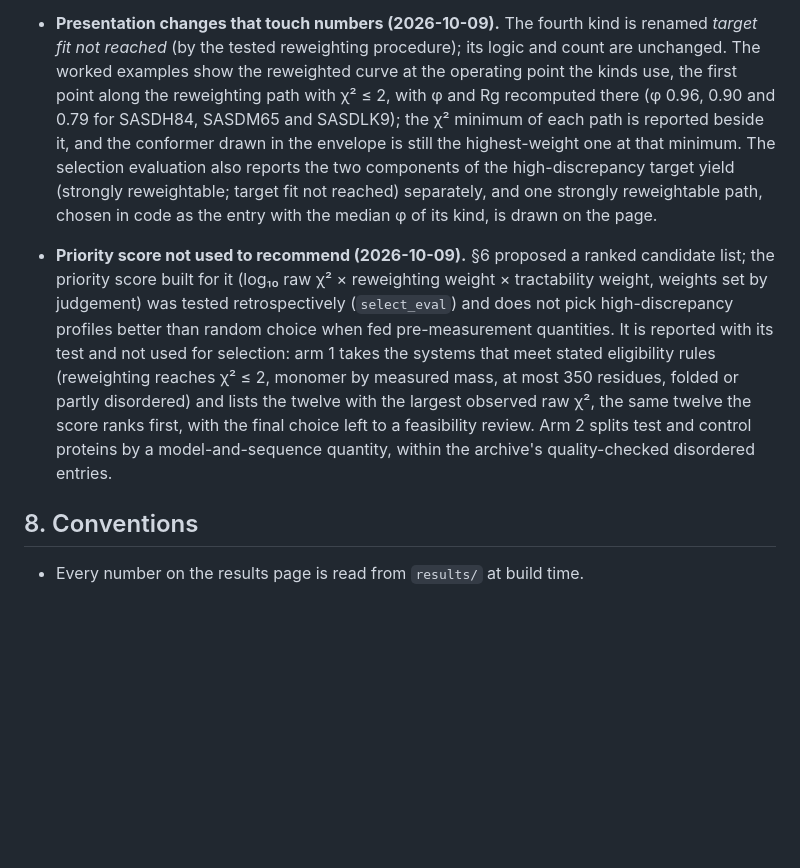
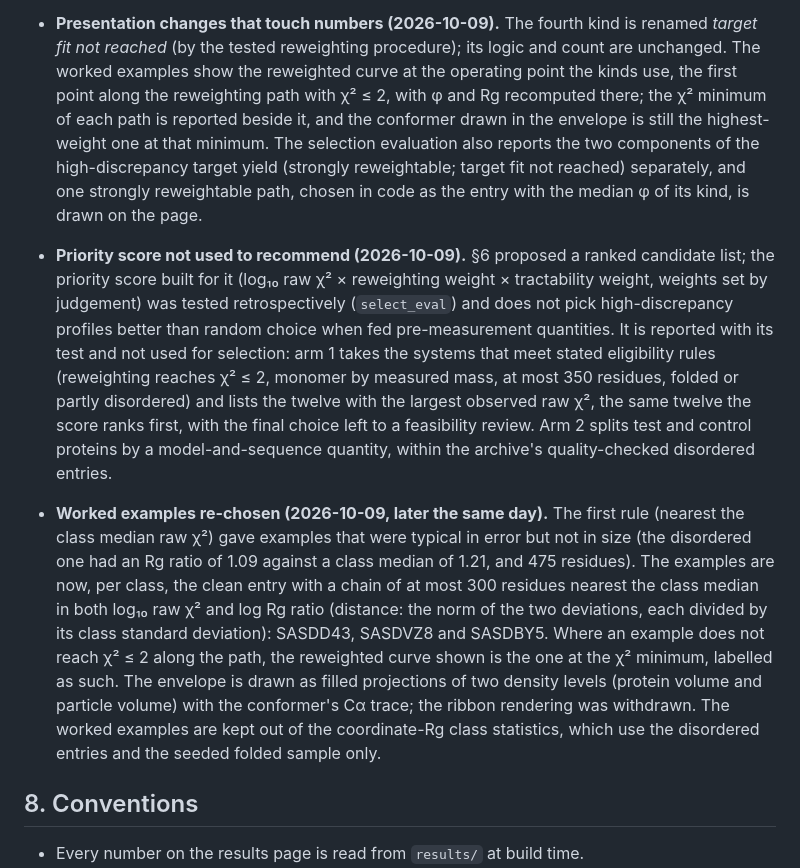
Before and after one commit to Natalija-Stepurko/bioemu-saxs-campaign, a Markdown page: docs/DESIGN.md, the part around the change. GitHub-like rendering; blank space fills up the shorter version.

```diff
--- a/docs/DESIGN.md
+++ b/docs/DESIGN.md
@@ -157,9 +157,8 @@ beside the old ones in `results/`.
 - **Presentation changes that touch numbers (2026-10-09).** The fourth kind is renamed *target fit not
   reached* (by the tested reweighting procedure); its logic and count are unchanged. The worked examples show
   the reweighted curve at the operating point the kinds use, the first point along the reweighting path with
-  χ² ≤ 2, with φ and Rg recomputed there (φ 0.96, 0.90 and 0.79 for SASDH84, SASDM65 and SASDLK9); the χ²
-  minimum of each path is reported beside it, and the conformer drawn in the envelope is still the
-  highest-weight one at that minimum. The selection evaluation also reports the two components of the
+  χ² ≤ 2, with φ and Rg recomputed there; the χ² minimum of each path is reported beside it, and the
+  conformer drawn in the envelope is still the highest-weight one at that minimum. The selection evaluation also reports the two components of the
   high-discrepancy target yield (strongly reweightable; target fit not reached) separately, and one
   strongly reweightable path, chosen in code as the entry with the median φ of its kind, is drawn on the page.
 - **Priority score not used to recommend (2026-10-09).** §6 proposed a ranked candidate list; the priority
@@ -170,6 +169,17 @@ beside the old ones in `results/`.
   350 residues, folded or partly disordered) and lists the twelve with the largest observed raw χ², the
   same twelve the score ranks first, with the final choice left to a feasibility review. Arm 2 splits test and
   control proteins by a model-and-sequence quantity, within the archive's quality-checked disordered entries.
+
+- **Worked examples re-chosen (2026-10-09, later the same day).** The first rule (nearest the class median
+  raw χ²) gave examples that were typical in error but not in size (the disordered one had an Rg ratio of
+  1.09 against a class median of 1.21, and 475 residues). The examples are now, per class, the clean entry with
+  a chain of at most 300 residues nearest the class median in both log₁₀ raw χ² and log Rg ratio (distance:
+  the norm of the two deviations, each divided by its class standard deviation): SASDD43, SASDVZ8 and
+  SASDBY5. Where an example does not reach χ² ≤ 2 along the path, the reweighted curve shown is the one at the
+  χ² minimum, labelled as such. The envelope is drawn as filled projections of two density levels (protein
+  volume and particle volume) with the conformer's Cα trace; the ribbon rendering was withdrawn. The worked
+  examples are kept out of the coordinate-Rg class statistics, which use the disordered entries and the
+  seeded folded sample only.
 
 ## 8. Conventions
 
```
Also changed, not shown: README.md (+6 -17 lines), results/figures/fig_examples.png, results/figures/fig_kinds.png, results/figures/fig_predict_detail.png, 13 other files.
